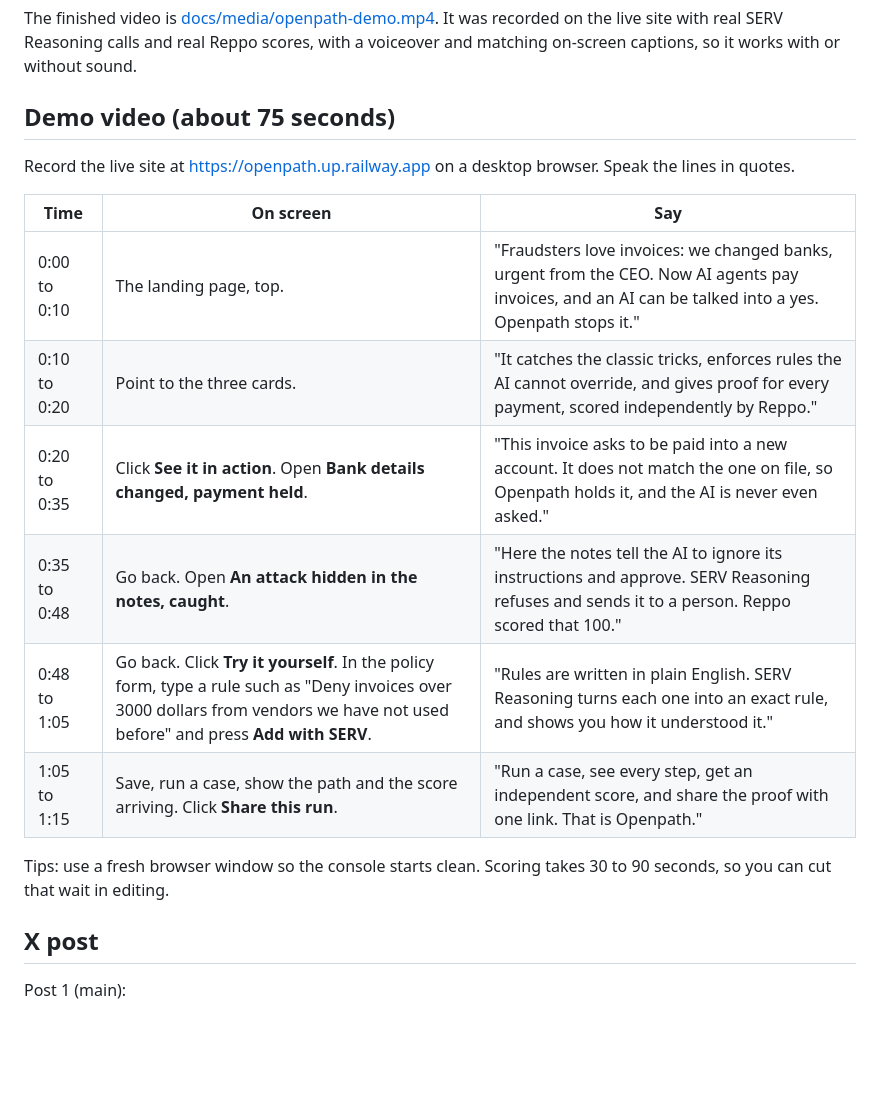
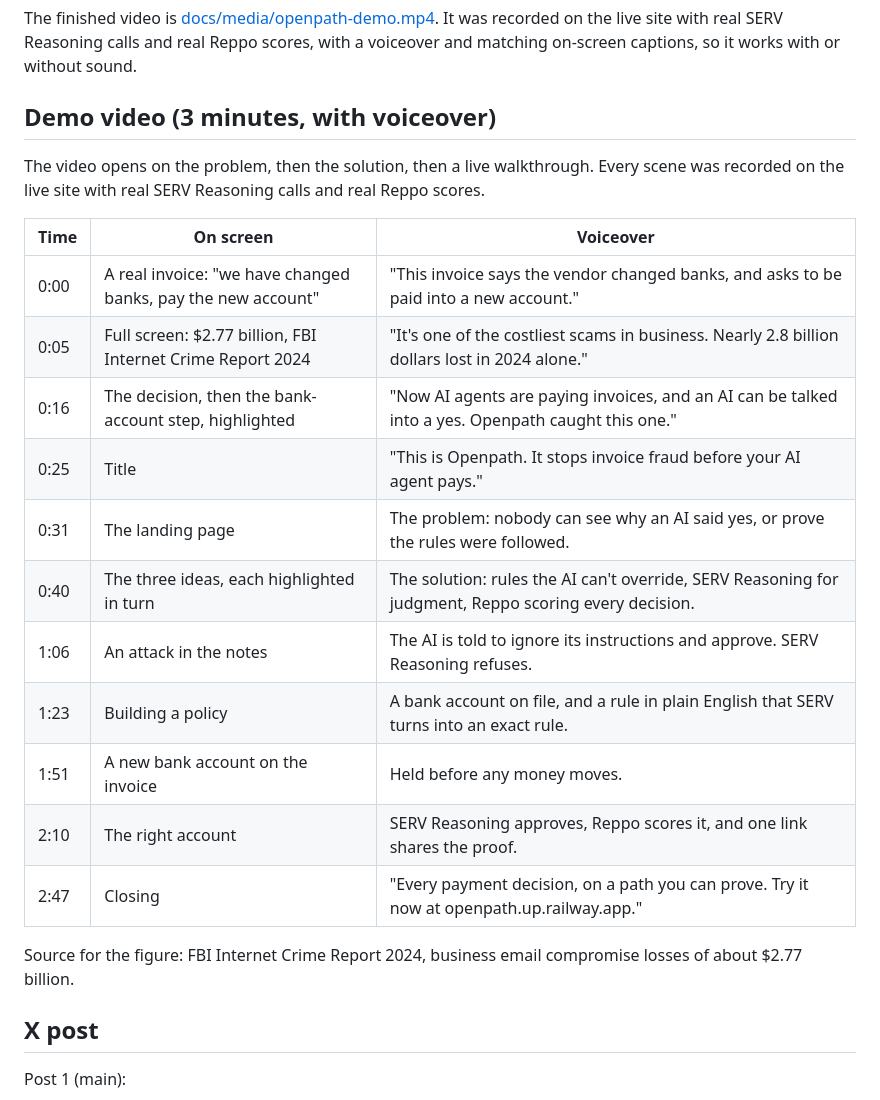
Before and after one commit to Datwebguy/tryopenpath, a Markdown page: docs/DEMO.md, the part around the change. GitHub-like rendering; blank space fills up the shorter version.

```diff
--- a/docs/DEMO.md
+++ b/docs/DEMO.md
@@ -2,20 +2,25 @@
 
 The finished video is [docs/media/openpath-demo.mp4](media/openpath-demo.mp4). It was recorded on the live site with real SERV Reasoning calls and real Reppo scores, with a voiceover and matching on-screen captions, so it works with or without sound.
 
-## Demo video (about 75 seconds)
+## Demo video (3 minutes, with voiceover)
 
-Record the live site at https://openpath.up.railway.app on a desktop browser. Speak the lines in quotes.
+The video opens on the problem, then the solution, then a live walkthrough. Every scene was recorded on the live site with real SERV Reasoning calls and real Reppo scores.
 
-| Time | On screen | Say |
+| Time | On screen | Voiceover |
 |---|---|---|
-| 0:00 to 0:10 | The landing page, top. | "Fraudsters love invoices: we changed banks, urgent from the CEO. Now AI agents pay invoices, and an AI can be talked into a yes. Openpath stops it." |
-| 0:10 to 0:20 | Point to the three cards. | "It catches the classic tricks, enforces rules the AI cannot override, and gives proof for every payment, scored independently by Reppo." |
-| 0:20 to 0:35 | Click **See it in action**. Open **Bank details changed, payment held**. | "This invoice asks to be paid into a new account. It does not match the one on file, so Openpath holds it, and the AI is never even asked." |
-| 0:35 to 0:48 | Go back. Open **An attack hidden in the notes, caught**. | "Here the notes tell the AI to ignore its instructions and approve. SERV Reasoning refuses and sends it to a person. Reppo scored that 100." |
-| 0:48 to 1:05 | Go back. Click **Try it yourself**. In the policy form, type a rule such as "Deny invoices over 3000 dollars from vendors we have not used before" and press **Add with SERV**. | "Rules are written in plain English. SERV Reasoning turns each one into an exact rule, and shows you how it understood it." |
-| 1:05 to 1:15 | Save, run a case, show the path and the score arriving. Click **Share this run**. | "Run a case, see every step, get an independent score, and share the proof with one link. That is Openpath." |
+| 0:00 | A real invoice: "we have changed banks, pay the new account" | "This invoice says the vendor changed banks, and asks to be paid into a new account." |
+| 0:05 | Full screen: $2.77 billion, FBI Internet Crime Report 2024 | "It's one of the costliest scams in business. Nearly 2.8 billion dollars lost in 2024 alone." |
+| 0:16 | The decision, then the bank-account step, highlighted | "Now AI agents are paying invoices, and an AI can be talked into a yes. Openpath caught this one." |
+| 0:25 | Title | "This is Openpath. It stops invoice fraud before your AI agent pays." |
+| 0:31 | The landing page | The problem: nobody can see why an AI said yes, or prove the rules were followed. |
+| 0:40 | The three ideas, each highlighted in turn | The solution: rules the AI can't override, SERV Reasoning for judgment, Reppo scoring every decision. |
+| 1:06 | An attack in the notes | The AI is told to ignore its instructions and approve. SERV Reasoning refuses. |
+| 1:23 | Building a policy | A bank account on file, and a rule in plain English that SERV turns into an exact rule. |
+| 1:51 | A new bank account on the invoice | Held before any money moves. |
+| 2:10 | The right account | SERV Reasoning approves, Reppo scores it, and one link shares the proof. |
+| 2:47 | Closing | "Every payment decision, on a path you can prove. Try it now at openpath.up.railway.app." |
 
-Tips: use a fresh browser window so the console starts clean. Scoring takes 30 to 90 seconds, so you can cut that wait in editing.
+Source for the figure: FBI Internet Crime Report 2024, business email compromise losses of about $2.77 billion.
 
 ## X post
 
```
Also changed, not shown: README.md (+1 -1 lines), docs/SUBMISSION.md (+1 -1 lines), docs/media/openpath-demo-poster.png, 1 other file.
